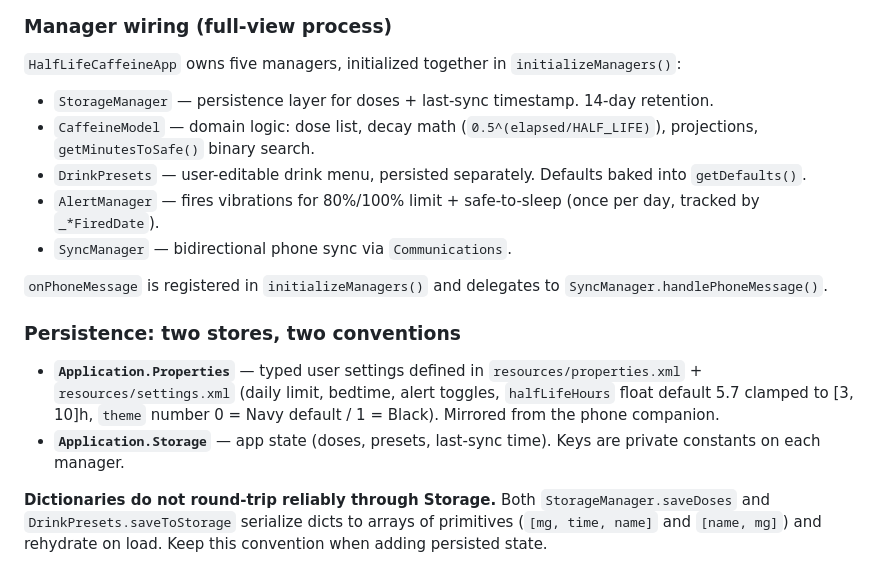
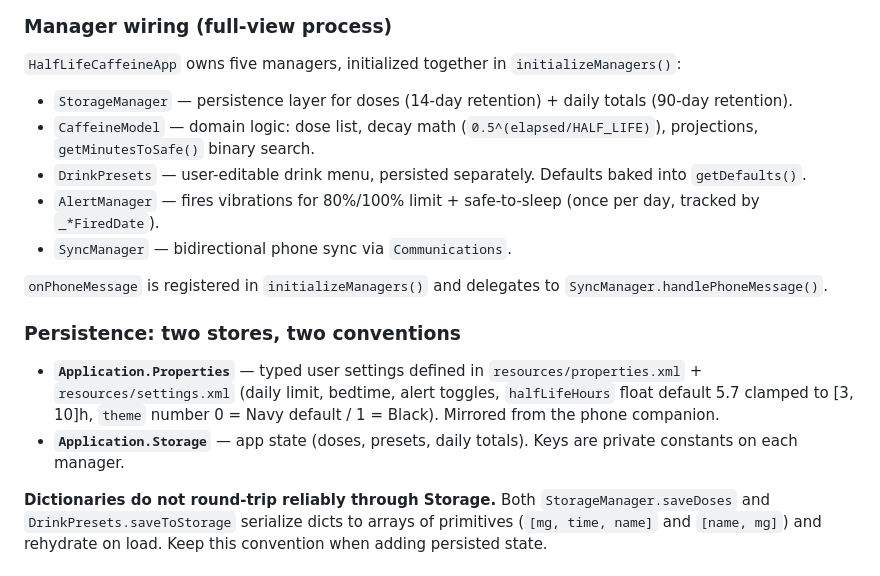
Before and after one commit to jame581/HalfLifeCaffeine, a Markdown page: CLAUDE.md, the part around the change. Drawn GitHub-style.

Commit message:
docs: drop stale last-sync references from CLAUDE.md storage notes

```diff
--- a/CLAUDE.md
+++ b/CLAUDE.md
@@ -51,7 +51,7 @@ When adding a class that must be reachable from the glance, annotate the class w
 
 `HalfLifeCaffeineApp` owns five managers, initialized together in `initializeManagers()`:
 
-- `StorageManager` — persistence layer for doses + last-sync timestamp. 14-day retention.
+- `StorageManager` — persistence layer for doses (14-day retention) + daily totals (90-day retention).
 - `CaffeineModel` — domain logic: dose list, decay math (`0.5^(elapsed/HALF_LIFE)`), projections, `getMinutesToSafe()` binary search.
 - `DrinkPresets` — user-editable drink menu, persisted separately. Defaults baked into `getDefaults()`.
 - `AlertManager` — fires vibrations for 80%/100% limit + safe-to-sleep (once per day, tracked by `_*FiredDate`).
@@ -62,7 +62,7 @@ When adding a class that must be reachable from the glance, annotate the class w
 ### Persistence: two stores, two conventions
 
 - **`Application.Properties`** — typed user settings defined in `resources/properties.xml` + `resources/settings.xml` (daily limit, bedtime, alert toggles, `halfLifeHours` float default 5.7 clamped to [3, 10]h, `theme` number 0 = Navy default / 1 = Black). Mirrored from the phone companion.
-- **`Application.Storage`** — app state (doses, presets, last-sync time). Keys are private constants on each manager.
+- **`Application.Storage`** — app state (doses, presets, daily totals). Keys are private constants on each manager.
 
 **Dictionaries do not round-trip reliably through Storage.** Both `StorageManager.saveDoses` and `DrinkPresets.saveToStorage` serialize dicts to arrays of primitives (`[mg, time, name]` and `[name, mg]`) and rehydrate on load. Keep this convention when adding persisted state.
 
```
